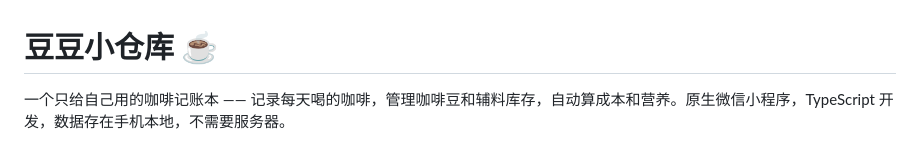
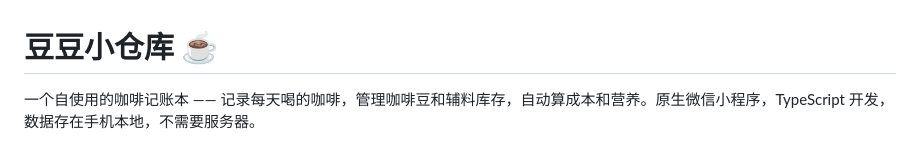
Before and after one commit to Judy-1003/doudou-warehouse, a Markdown page: README.md, the part around the change. GitHub-like rendering.

```diff
--- a/README.md
+++ b/README.md
@@ -1,6 +1,6 @@
 # 豆豆小仓库 ☕
 
-一个只给自己用的咖啡记账本 —— 记录每天喝的咖啡，管理咖啡豆和辅料库存，自动算成本和营养。原生微信小程序，TypeScript 开发，数据存在手机本地，不需要服务器。
+一个自使用的咖啡记账本 —— 记录每天喝的咖啡，管理咖啡豆和辅料库存，自动算成本和营养。原生微信小程序，TypeScript 开发，数据存在手机本地，不需要服务器。
 
 <p align="center">
   <img src="docs/screenshots/home.png" height="380" alt="首页记一杯" />
```
